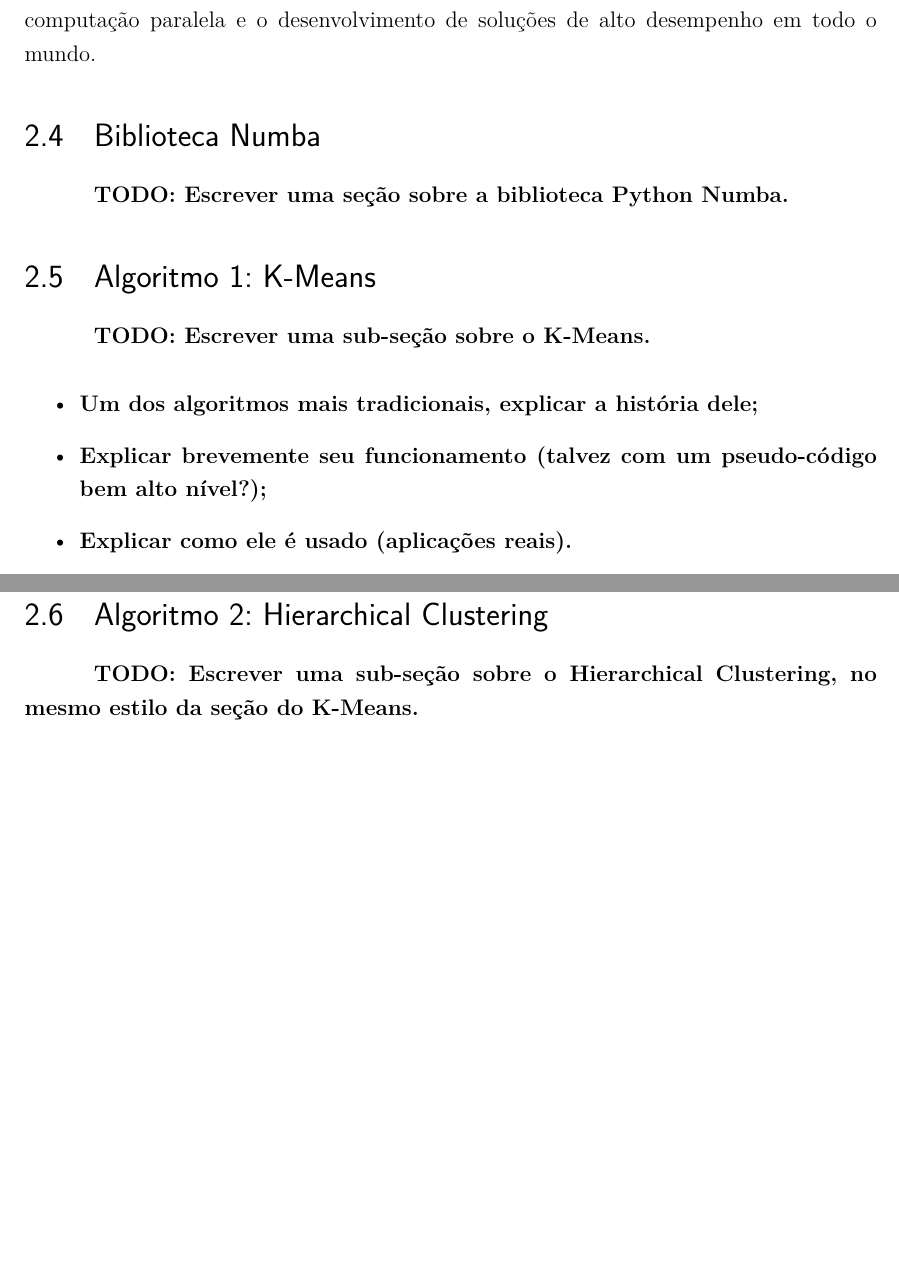
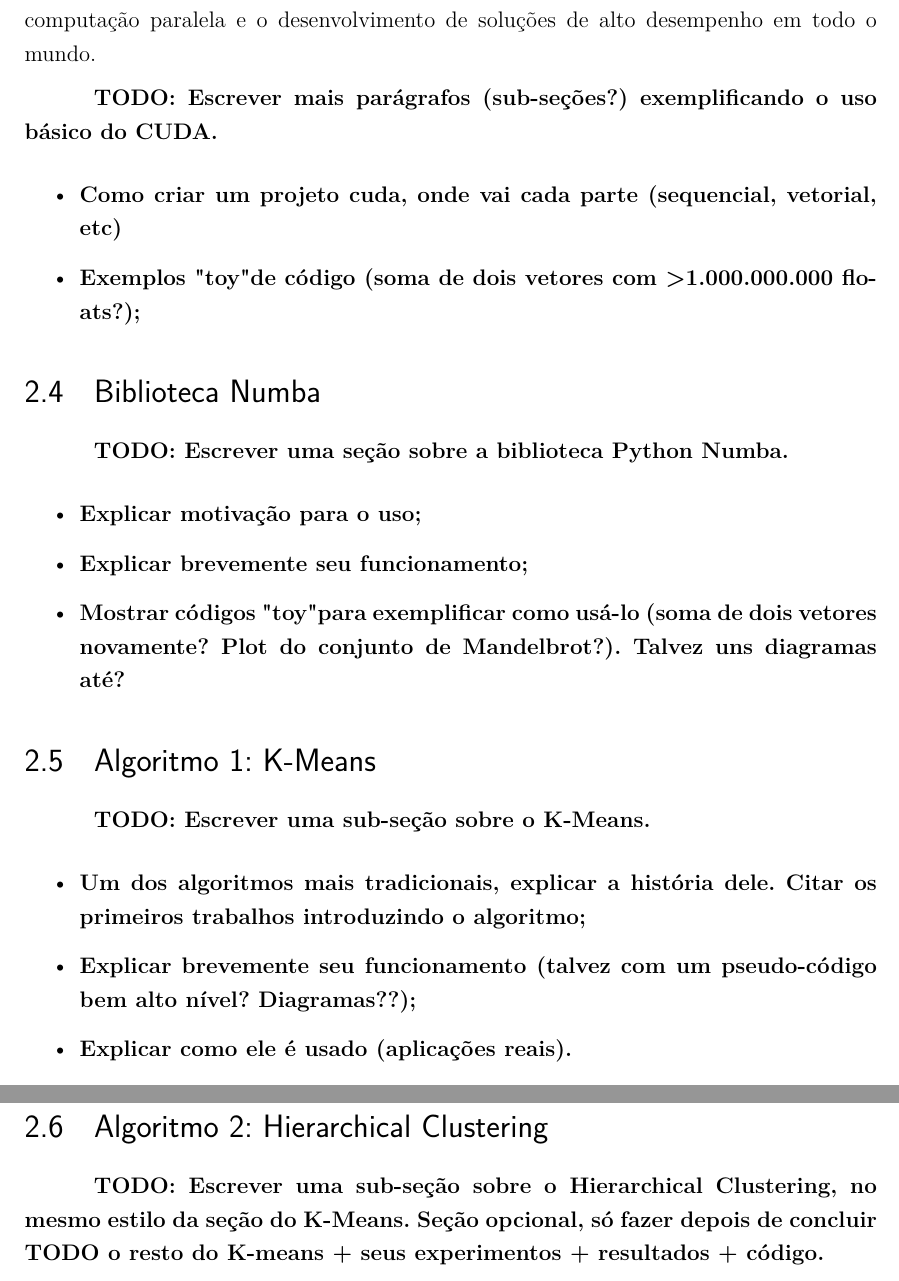
Before and after one commit to vinivosh/ufu-tcc2, a LaTeX thesis (monografia/monografia-main.tex): two parts of page 22 of 45, joined at a grey line, cut so that both start at the same text, the shorter picture padded with empty space. The pictures show the PDF file monografia/monografia-main.pdf that the author committed with the source.

Commit message:
Adicionar placeholders (TODO) em todas seções
A monografia agora, mesmo se vista somente pelo PDF e não pelo...

…código LaTeX, explica basicamente o que falta ser escrito. Bem útil ao revisar!

```diff
--- a/monografia/monografia-main.tex
+++ b/monografia/monografia-main.tex
@@ -663,13 +652,25 @@ Por exemplo, na área da medicina, o CUDA é usado para acelerar simulações de
 
 Esses exemplos ilustram o impacto significativo que o CUDA teve em uma variedade de domínios, demonstrando seu papel como uma plataforma essencial para a computação paralela e o desenvolvimento de soluções de alto desempenho em todo o mundo.
 
+% TODO
+% TODO
+% TODO: Vide abaixo
+% TODO
+% TODO
+
+\textbf{TODO: Escrever mais parágrafos (sub-seções?) exemplificando o uso básico do CUDA.}
+
+\begin{itemize}
+  \item \textbf{Como criar um projeto cuda, onde vai cada parte (sequencial, vetorial, etc)}
+  \item \textbf{Exemplos "toy" de código (soma de dois vetores com >1.000.000.000 floats?);}
+\end{itemize}
+
 
 
 % * ####################################
 
 \section{Biblioteca Numba}
 \label{sec:numba}
-
 
 % TODO
 % TODO
@@ -678,6 +679,12 @@ Esses exemplos ilustram o impacto significativo que o CUDA teve em uma variedade
 % TODO
 
 \textbf{TODO: Escrever uma seção sobre a biblioteca Python Numba.}
+
+\begin{itemize}
+  \item \textbf{Explicar motivação para o uso;}
+  \item \textbf{Explicar brevemente seu funcionamento;}
+  \item \textbf{Mostrar códigos "toy" para exemplificar como usá-lo (soma de dois vetores novamente? Plot do conjunto de Mandelbrot?). Talvez uns diagramas até?}
+\end{itemize}
 
 
 
@@ -695,8 +702,8 @@ Esses exemplos ilustram o impacto significativo que o CUDA teve em uma variedade
 \textbf{TODO: Escrever uma sub-seção sobre o K-Means.}
 
 \begin{itemize}
-  \item \textbf{Um dos algoritmos mais tradicionais, explicar a história dele;}
-  \item \textbf{Explicar brevemente seu funcionamento (talvez com um pseudo-código bem alto nível?);}
+  \item \textbf{Um dos algoritmos mais tradicionais, explicar a história dele. Citar os primeiros trabalhos introduzindo o algoritmo;}
+  \item \textbf{Explicar brevemente seu funcionamento (talvez com um pseudo-código bem alto nível? Diagramas??);}
   \item \textbf{Explicar como ele é usado (aplicações reais).}
 \end{itemize}
 
@@ -712,7 +719,7 @@ Esses exemplos ilustram o impacto significativo que o CUDA teve em uma variedade
 % TODO
 % TODO
 
-\textbf{TODO: Escrever uma sub-seção sobre o Hierarchical Clustering, no mesmo estilo da seção do K-Means.}
+\textbf{TODO: Escrever uma sub-seção sobre o Hierarchical Clustering, no mesmo estilo da seção do K-Means. Seção opcional, só fazer depois de concluir TODO o resto do K-means + seus experimentos + resultados + código.}
 
 
 
```
Also changed, not shown: monografia/monografia-main.pdf, monografia/monografia-main.tex (13 more changed lines).
